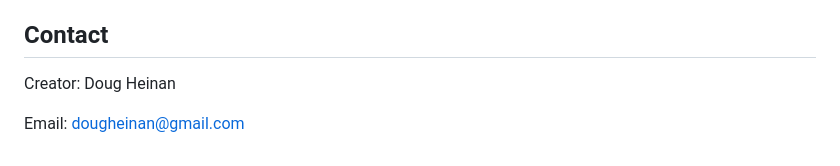
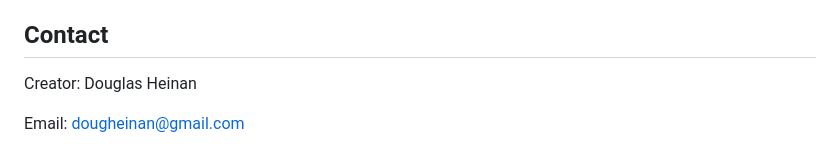
Before and after one commit to DouglasHeinan/tamarack-treks, a Markdown page: README.md, the part around the change. GitHub-like rendering.

Commit message:
readme redo updates

```diff
--- a/README.md
+++ b/README.md
@@ -52,6 +52,6 @@ extensively in this project, many of its weird idiosyncrasies are now second nat
 * Replace admin created reviews with user reviews
 
 ## Contact
-Creator: Doug Heinan
+Creator: Douglas Heinan
 
 Email: dougheinan@gmail.com
```
